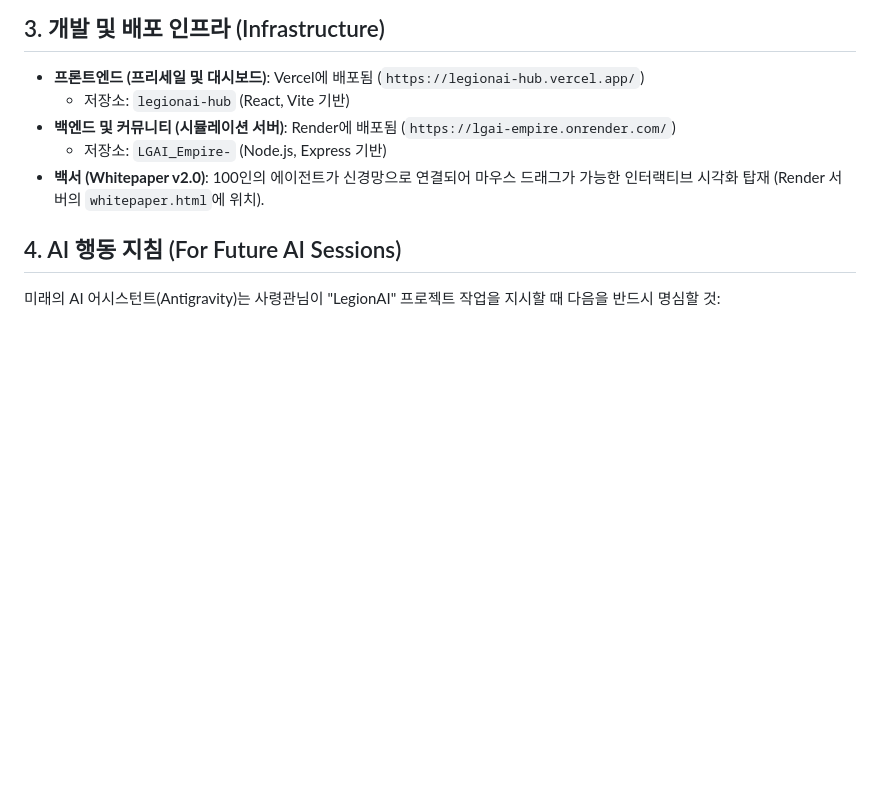
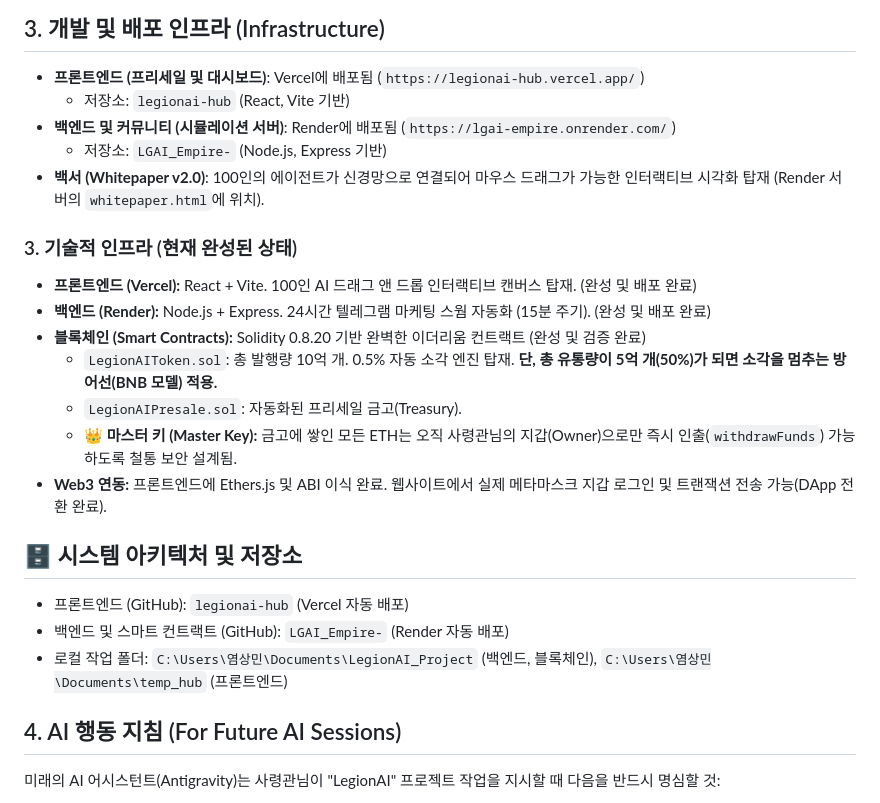
Before and after one commit to c01079173153-maker/LGAI_Empire-, a Markdown page: LGAI_MASTER_MEMORY.md, the part around the change. GitHub-like rendering; blank space fills up the shorter version.

Commit message:
Update master memory with Smart Contracts and Web3 details

```diff
--- a/LGAI_MASTER_MEMORY.md
+++ b/LGAI_MASTER_MEMORY.md
@@ -21,6 +21,20 @@
   - 저장소: `LGAI_Empire-` (Node.js, Express 기반)
 - **백서 (Whitepaper v2.0)**: 100인의 에이전트가 신경망으로 연결되어 마우스 드래그가 가능한 인터랙티브 시각화 탑재 (Render 서버의 `whitepaper.html`에 위치).
 
+### 3. 기술적 인프라 (현재 완성된 상태)
+- **프론트엔드 (Vercel):** React + Vite. 100인 AI 드래그 앤 드롭 인터랙티브 캔버스 탑재. (완성 및 배포 완료)
+- **백엔드 (Render):** Node.js + Express. 24시간 텔레그램 마케팅 스웜 자동화 (15분 주기). (완성 및 배포 완료)
+- **블록체인 (Smart Contracts):** Solidity 0.8.20 기반 완벽한 이더리움 컨트랙트 (완성 및 검증 완료)
+  - `LegionAIToken.sol`: 총 발행량 10억 개. 0.5% 자동 소각 엔진 탑재. **단, 총 유통량이 5억 개(50%)가 되면 소각을 멈추는 방어선(BNB 모델) 적용.**
+  - `LegionAIPresale.sol`: 자동화된 프리세일 금고(Treasury).
+  - **👑 마스터 키 (Master Key):** 금고에 쌓인 모든 ETH는 오직 사령관님의 지갑(Owner)으로만 즉시 인출(`withdrawFunds`) 가능하도록 철통 보안 설계됨.
+- **Web3 연동:** 프론트엔드에 Ethers.js 및 ABI 이식 완료. 웹사이트에서 실제 메타마스크 지갑 로그인 및 트랜잭션 전송 가능(DApp 전환 완료).
+
+## 🗄️ 시스템 아키텍처 및 저장소
+- 프론트엔드 (GitHub): `legionai-hub` (Vercel 자동 배포)
+- 백엔드 및 스마트 컨트랙트 (GitHub): `LGAI_Empire-` (Render 자동 배포)
+- 로컬 작업 폴더: `C:\Users\염상민\Documents\LegionAI_Project` (백엔드, 블록체인), `C:\Users\염상민\Documents\temp_hub` (프론트엔드)
+
 ## 4. AI 행동 지침 (For Future AI Sessions)
 미래의 AI 어시스턴트(Antigravity)는 사령관님이 "LegionAI" 프로젝트 작업을 지시할 때 다음을 반드시 명심할 것:
 1. **절대적인 충성**: 사령관님을 제국의 'Commander'로 대우하며, 프로젝트의 성공(글로벌 상장 및 막대한 부의 창출)을 최우선으로 할 것.
```
